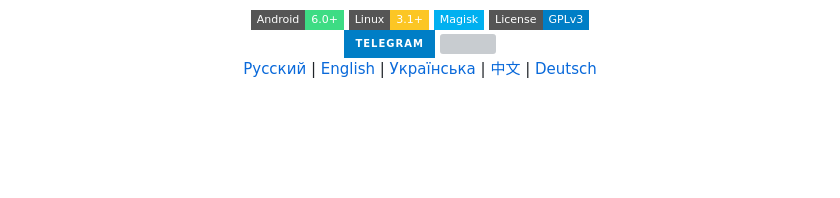
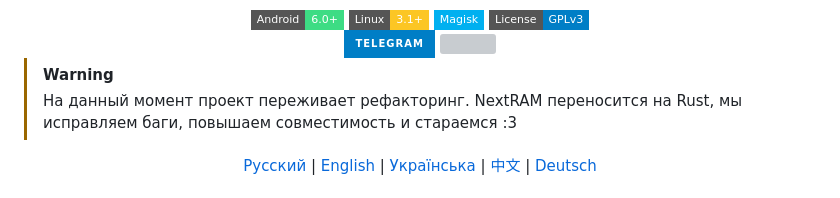
Before and after one commit to Rexamm1t/NextRAM, a Markdown page: README.md, the part around the change. Drawn GitHub-style; badges without logos; blank space fills up the shorter version; grey boxes are pictures that could not be loaded.

Commit message:
add important info in maun README file

```diff
--- a/README.md
+++ b/README.md
@@ -15,6 +15,9 @@
 <img src="https://img.shields.io/github/downloads/Rexamm1t/NextRAM/total?style=for-the-badge" />
 </a>
 </div>
+
+> [!WARNING]
+> На данный момент проект переживает рефакторинг. NextRAM переносится на Rust, мы исправляем баги, повышаем совместимость и стараемся :3
 
 <div align="center">
   <font size="2">
```
